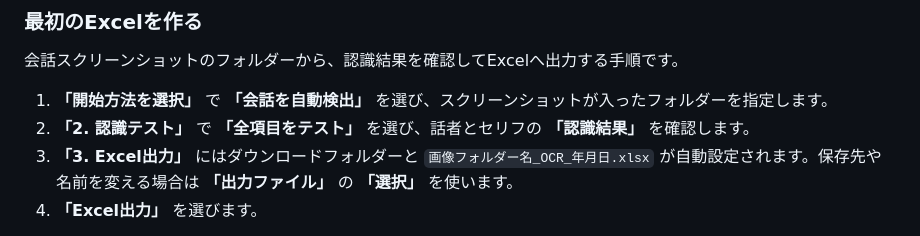
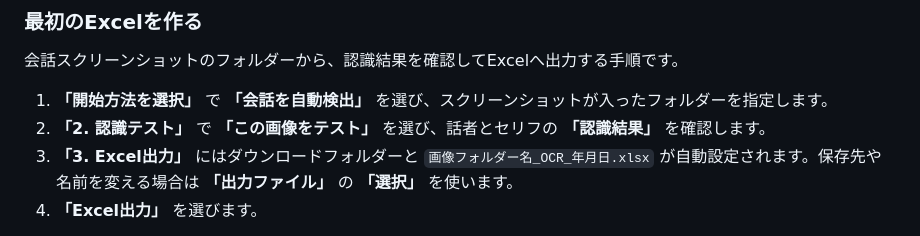
Before and after one commit to senu3/MegidoOCR2Excel, a Markdown page: README.md, the part around the change. Drawn GitHub-style.

```diff
--- a/README.md
+++ b/README.md
@@ -47,7 +47,7 @@ PowerShellから起動する場合は、展開先で次を実行します。
 会話スクリーンショットのフォルダーから、認識結果を確認してExcelへ出力する手順です。
 
 1. **「開始方法を選択」** で **「会話を自動検出」** を選び、スクリーンショットが入ったフォルダーを指定します。
-2. **「2. 認識テスト」** で **「全項目をテスト」** を選び、話者とセリフの **「認識結果」** を確認します。
+2. **「2. 認識テスト」** で **「この画像をテスト」** を選び、話者とセリフの **「認識結果」** を確認します。
 3. **「3. Excel出力」** にはダウンロードフォルダーと `画像フォルダー名_OCR_年月日.xlsx` が自動設定されます。保存先や名前を変える場合は **「出力ファイル」** の **「選択」** を使います。
 4. **「Excel出力」** を選びます。
 
```
Also changed, not shown: DESIGN.md (+2 -2 lines), docs/USER_GUIDE.md (+5 -5 lines), docs/images/user-guide/excel-output.png, docs/images/user-guide/range-and-columns.png, docs/images/user-guide/recognition-test-result.png, 8 other files.
